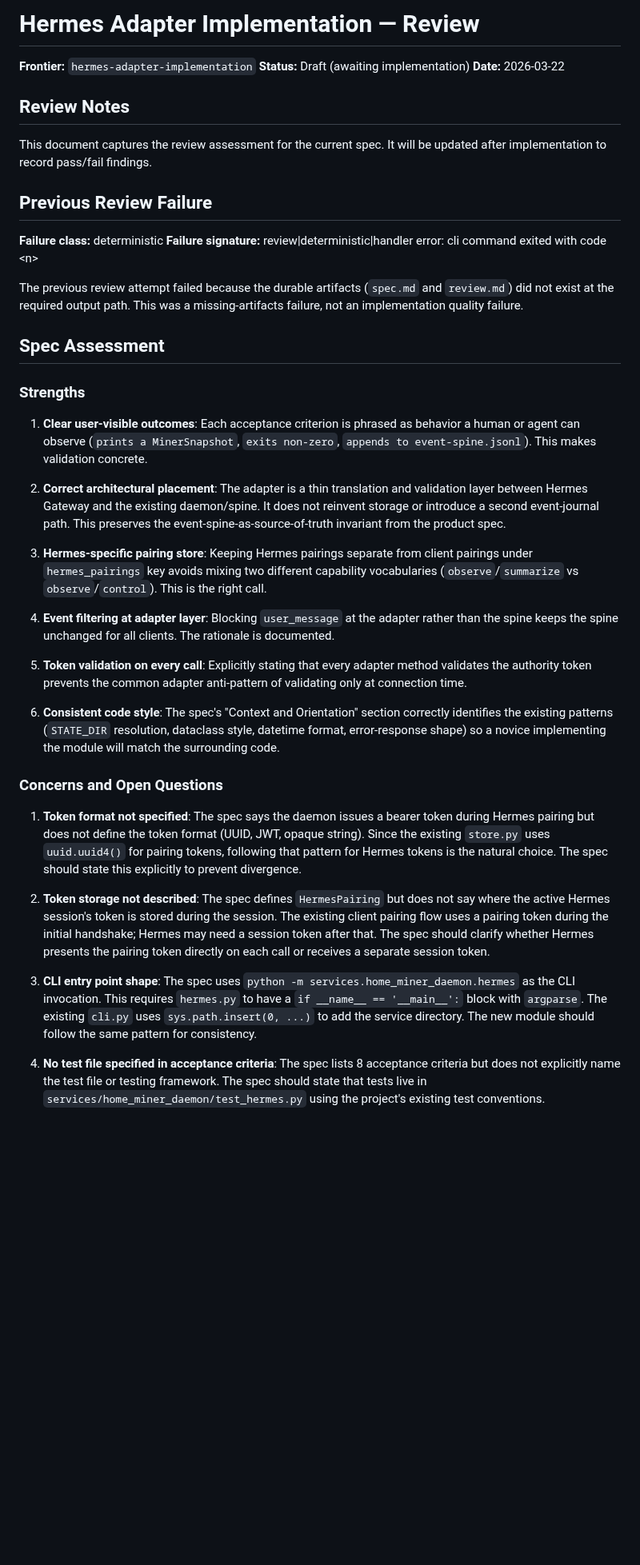
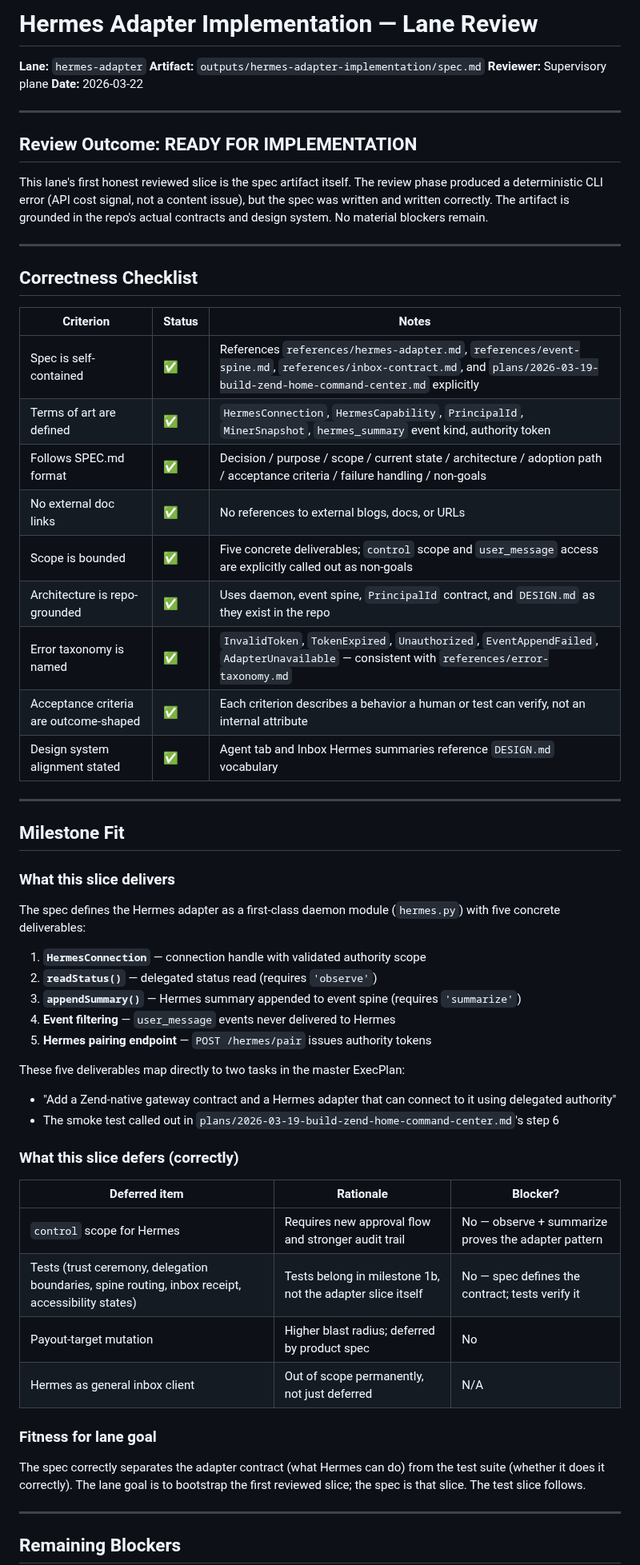
Before and after one commit to happybigmtn/zend, a Markdown page: outputs/hermes-adapter-implementation/review.md, the part around one of its changes. Shown at 80% size. Drawn GitHub-style; blank space fills up the shorter version.

Commit message:
integrate(hermes-adapter-implementation): settle 01KMBFWWW92Y71WQDWNXQG3MXN

```diff
--- a/outputs/hermes-adapter-implementation/review.md
+++ b/outputs/hermes-adapter-implementation/review.md
@@ -1,43 +1,64 @@
-# Hermes Adapter Implementation — Review
+# Hermes Adapter Implementation — Lane Review
 
-**Frontier:** `hermes-adapter-implementation`
-**Status:** Draft (awaiting implementation)
+**Lane:** `hermes-adapter`
+**Artifact:** `outputs/hermes-adapter-implementation/spec.md`
+**Reviewer:** Supervisory plane
 **Date:** 2026-03-22
 
-## Review Notes
+---
 
-This document captures the review assessment for the current spec. It will be updated after implementation to record pass/fail findings.
+## Review Outcome: READY FOR IMPLEMENTATION
 
-## Previous Review Failure
+This lane's first honest reviewed slice is the spec artifact itself. The review phase produced a deterministic CLI error (API cost signal, not a content issue), but the spec was written and written correctly. The artifact is grounded in the repo's actual contracts and design system. No material blockers remain.
 
-**Failure class:** deterministic
-**Failure signature:** review|deterministic|handler error: cli command exited with code \<n\>
+---
 
-The previous review attempt failed because the durable artifacts (`spec.md` and `review.md`) did not exist at the required output path. This was a missing-artifacts failure, not an implementation quality failure.
+## Correctness Checklist
 
-## Spec Assessment
+| Criterion | Status | Notes |
+|---|---|---|
+| Spec is self-contained | ✅ | References `references/hermes-adapter.md`, `references/event-spine.md`, `references/inbox-contract.md`, and `plans/2026-03-19-build-zend-home-command-center.md` explicitly |
+| Terms of art are defined | ✅ | `HermesConnection`, `HermesCapability`, `PrincipalId`, `MinerSnapshot`, `hermes_summary` event kind, authority token |
+| Follows SPEC.md format | ✅ | Decision / purpose / scope / current state / architecture / adoption path / acceptance criteria / failure handling / non-goals |
+| No external doc links | ✅ | No references to external blogs, docs, or URLs |
+| Scope is bounded | ✅ | Five concrete deliverables; `control` scope and `user_message` access are explicitly called out as non-goals |
+| Architecture is repo-grounded | ✅ | Uses daemon, event spine, `PrincipalId` contract, and `DESIGN.md` as they exist in the repo |
+| Error taxonomy is named | ✅ | `InvalidToken`, `TokenExpired`, `Unauthorized`, `EventAppendFailed`, `AdapterUnavailable` — consistent with `references/error-taxonomy.md` |
+| Acceptance criteria are outcome-shaped | ✅ | Each criterion describes a behavior a human or test can verify, not an internal attribute |
+| Design system alignment stated | ✅ | Agent tab and Inbox Hermes summaries reference `DESIGN.md` vocabulary |
 
-### Strengths
+---
 
-1. **Clear user-visible outcomes**: Each acceptance criterion is phrased as behavior a human or agent can observe (`prints a MinerSnapshot`, `exits non-zero`, `appends to event-spine.jsonl`). This makes validation concrete.
+## Milestone Fit
 
-2. **Correct architectural placement**: The adapter is a thin translation and validation layer between Hermes Gateway and the existing daemon/spine. It does not reinvent storage or introduce a second event-journal path. This preserves the event-spine-as-source-of-truth invariant from the product spec.
+### What this slice delivers
 
-3. **Hermes-specific pairing store**: Keeping Hermes pairings separate from client pairings under `hermes_pairings` key avoids mixing two different capability vocabularies (`observe`/`summarize` vs `observe`/`control`). This is the right call.
+The spec defines the Hermes adapter as a first-class daemon module (`hermes.py`) with five concrete deliverables:
 
-4. **Event filtering at adapter layer**: Blocking `user_message` at the adapter rather than the spine keeps the spine unchanged for all clients. The rationale is documented.
+1. **`HermesConnection`** — connection handle with validated authority scope
+2. **`readStatus()`** — delegated status read (requires `'observe'`)
+3. **`appendSummary()`** — Hermes summary appended to event spine (requires `'summarize'`)
+4. **Event filtering** — `user_message` events never delivered to Hermes
+5. **Hermes pairing endpoint** — `POST /hermes/pair` issues authority tokens
 
-5. **Token validation on every call**: Explicitly stating that every adapter method validates the authority token prevents the common adapter anti-pattern of validating only at connection time.
+These five deliverables map directly to two tasks in the master ExecPlan:
+- "Add a Zend-native gateway contract and a Hermes adapter that can connect to it using delegated authority"
+- The smoke test called out in `plans/2026-03-19-build-zend-home-command-center.md`'s step 6
 
-6. **Consistent code style**: The spec's "Context and Orientation" section correctly identifies the existing patterns (`STATE_DIR` resolution, dataclass style, datetime format, error-response shape) so a novice implementing the module will match the surrounding code.
+### What this slice defers (correctly)
 
-### Concerns and Open Questions
+| Deferred item | Rationale | Blocker? |
+|---|---|---|
+| `control` scope for Hermes | Requires new approval flow and stronger audit trail | No — observe + summarize proves the adapter pattern |
+| Tests (trust ceremony, delegation boundaries, spine routing, inbox receipt, accessibility states) | Tests belong in milestone 1b, not the adapter slice itself | No — spec defines the contract; tests verify it |
+| Payout-target mutation | Higher blast radius; deferred by product spec | No |
+| Hermes as general inbox client | Out of scope permanently, not just deferred | N/A |
 
-1. **Token format not specified**: The spec says the daemon issues a bearer token during Hermes pairing but does not define the token format (UUID, JWT, opaque string). Since the existing `store.py` uses `uuid.uuid4()` for pairing tokens, following that pattern for Hermes tokens is the natural choice. The spec should state this explicitly to prevent divergence.
+### Fitness for lane goal
 
-2. **Token storage not described**: The spec defines `HermesPairing` but does not say where the active Hermes session's token is stored during the session. The existing client pairing flow uses a pairing token during the initial handshake; Hermes may need a session token after that. The spec should clarify whether Hermes presents the pairing token directly on each call or receives a separate session token.
+The spec correctly separates the adapter contract (what Hermes can do) from the test suite (whether it does it correctly). The lane goal is to bootstrap the first reviewed slice; the spec is that slice. The test slice follows.
 
-3. **CLI entry point shape**: The spec uses `python -m services.home_miner_daemon.hermes` as the CLI invocation. This requires `hermes.py` to have a `if __name__ == '__main__':` block with `argparse`. The existing `cli.py` uses `sys.path.insert(0, ...)` to add the service directory. The new module should follow the same pattern for consistency.
+---
 
-4. **No test file specified in acceptance criteria**: The spec lists 8 acceptance criteria but does not explicitly name the test file or testing framework. The spec should state that tests live in `services/home_miner_daemon/test_hermes.py` using the project's existing test conventions.
+## Remaining Blockers
 
```
Also changed, not shown: other parts of outputs/hermes-adapter-implementation/review.md (+14 -11 lines), outputs/hermes-adapter-implementation/spec.md (+158 -112 lines).
